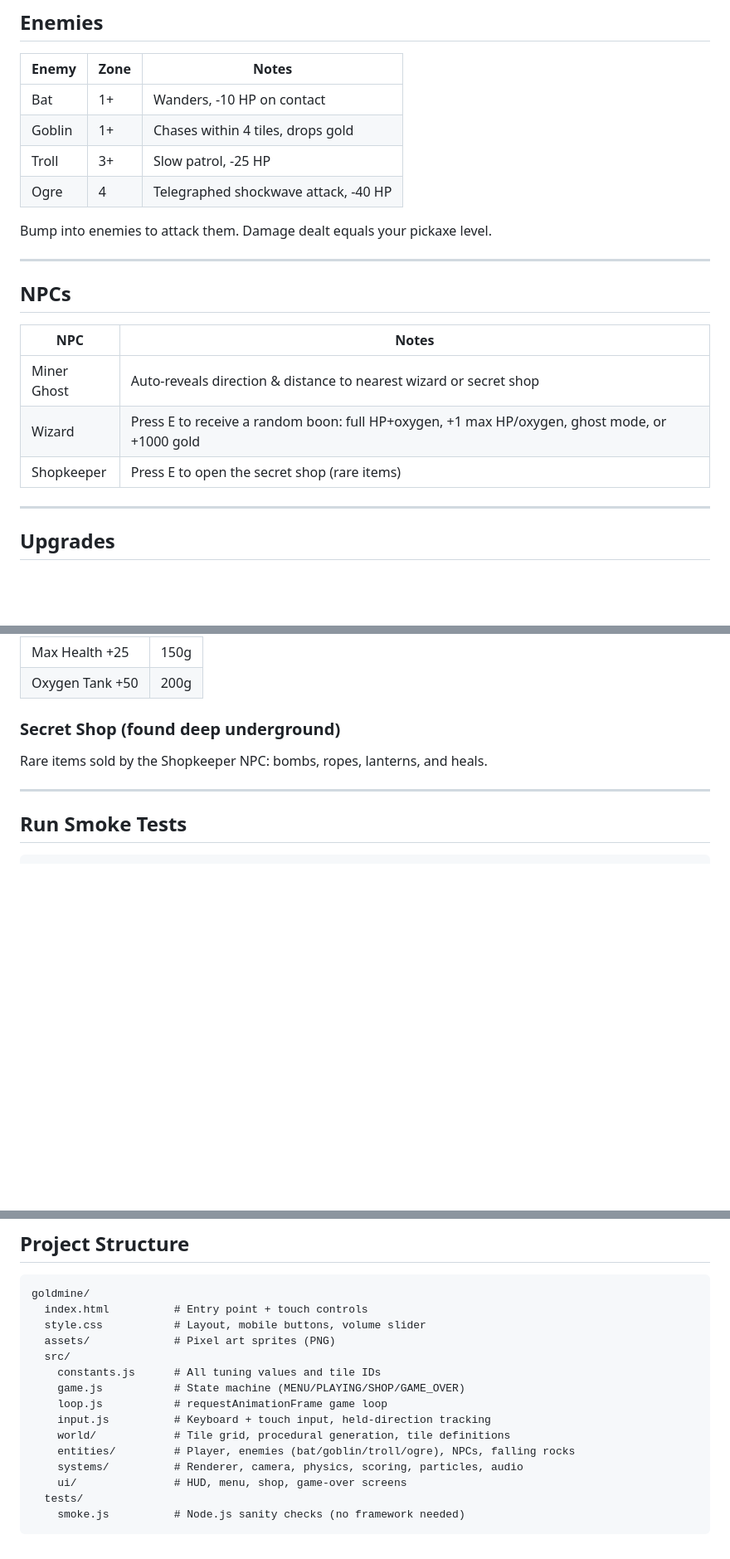
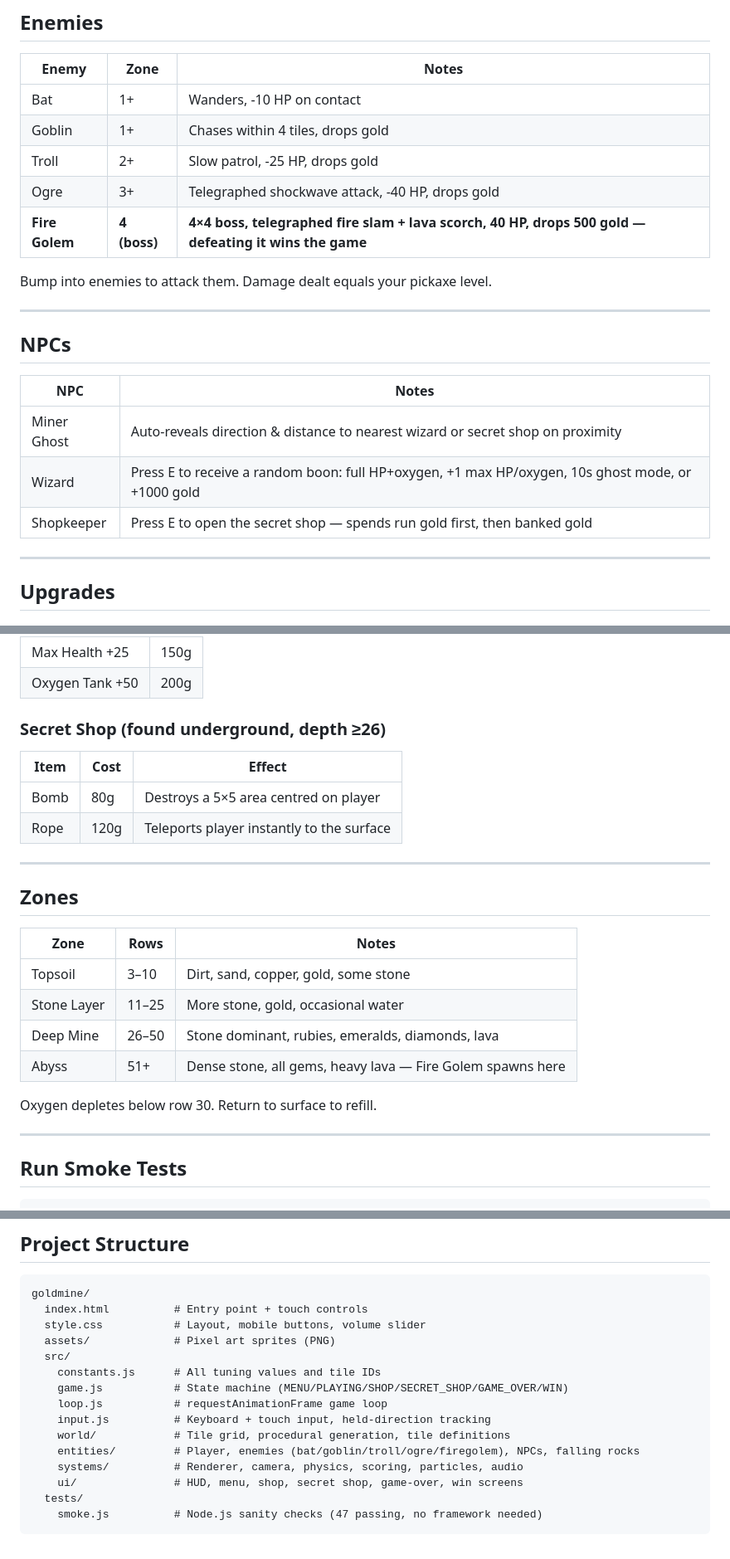
Before and after one commit to anelson425/goldmine, a Markdown page: README.md, 3 parts joined by grey strips. Shown at 83% size. Rendered like a GitHub page; blank space fills up the shorter version.

````diff
--- a/README.md
+++ b/README.md
@@ -61,8 +62,9 @@ On-screen arrow pad and action buttons appear automatically on touch devices.
 |---|---|---|
 | Bat | 1+ | Wanders, -10 HP on contact |
 | Goblin | 1+ | Chases within 4 tiles, drops gold |
-| Troll | 3+ | Slow patrol, -25 HP |
-| Ogre | 4 | Telegraphed shockwave attack, -40 HP |
+| Troll | 2+ | Slow patrol, -25 HP, drops gold |
+| Ogre | 3+ | Telegraphed shockwave attack, -40 HP, drops gold |
+| **Fire Golem** | **4 (boss)** | **4×4 boss, telegraphed fire slam + lava scorch, 40 HP, drops 500 gold — defeating it wins the game** |
 
 Bump into enemies to attack them. Damage dealt equals your pickaxe level.
 
@@ -71,9 +73,9 @@ Bump into enemies to attack them. Damage dealt equals your pickaxe level.
 ## NPCs
 | NPC | Notes |
 |---|---|
-| Miner Ghost | Auto-reveals direction & distance to nearest wizard or secret shop |
-| Wizard | Press E to receive a random boon: full HP+oxygen, +1 max HP/oxygen, ghost mode, or +1000 gold |
-| Shopkeeper | Press E to open the secret shop (rare items) |
+| Miner Ghost | Auto-reveals direction & distance to nearest wizard or secret shop on proximity |
+| Wizard | Press E to receive a random boon: full HP+oxygen, +1 max HP/oxygen, 10s ghost mode, or +1000 gold |
+| Shopkeeper | Press E to open the secret shop — spends run gold first, then banked gold |
 
 ---
 
@@ -87,8 +89,23 @@ Bump into enemies to attack them. Damage dealt equals your pickaxe level.
 | Max Health +25 | 150g |
 | Oxygen Tank +50 | 200g |
 
-### Secret Shop (found deep underground)
-Rare items sold by the Shopkeeper NPC: bombs, ropes, lanterns, and heals.
+### Secret Shop (found underground, depth ≥26)
+| Item | Cost | Effect |
+|---|---|---|
+| Bomb | 80g | Destroys a 5×5 area centred on player |
+| Rope | 120g | Teleports player instantly to the surface |
+
+---
+
+## Zones
+| Zone | Rows | Notes |
+|---|---|---|
+| Topsoil | 3–10 | Dirt, sand, copper, gold, some stone |
+| Stone Layer | 11–25 | More stone, gold, occasional water |
+| Deep Mine | 26–50 | Stone dominant, rubies, emeralds, diamonds, lava |
+| Abyss | 51+ | Dense stone, all gems, heavy lava — Fire Golem spawns here |
+
+Oxygen depletes below row 30. Return to surface to refill.
 
 ---
 
@@ -107,13 +124,13 @@ goldmine/
   assets/             # Pixel art sprites (PNG)
   src/
     constants.js      # All tuning values and tile IDs
-    game.js           # State machine (MENU/PLAYING/SHOP/GAME_OVER)
+    game.js           # State machine (MENU/PLAYING/SHOP/SECRET_SHOP/GAME_OVER/WIN)
     loop.js           # requestAnimationFrame game loop
     input.js          # Keyboard + touch input, held-direction tracking
     world/            # Tile grid, procedural generation, tile definitions
-    entities/         # Player, enemies (bat/goblin/troll/ogre), NPCs, falling rocks
+    entities/         # Player, enemies (bat/goblin/troll/ogre/firegolem), NPCs, falling rocks
     systems/          # Renderer, camera, physics, scoring, particles, audio
-    ui/               # HUD, menu, shop, game-over screens
+    ui/               # HUD, menu, shop, secret shop, game-over, win screens
   tests/
-    smoke.js          # Node.js sanity checks (no framework needed)
+    smoke.js          # Node.js sanity checks (47 passing, no framework needed)
 ```
````
Also changed, not shown: other parts of README.md (+4 -3 lines), CLAUDE.md (+25 -12 lines).
